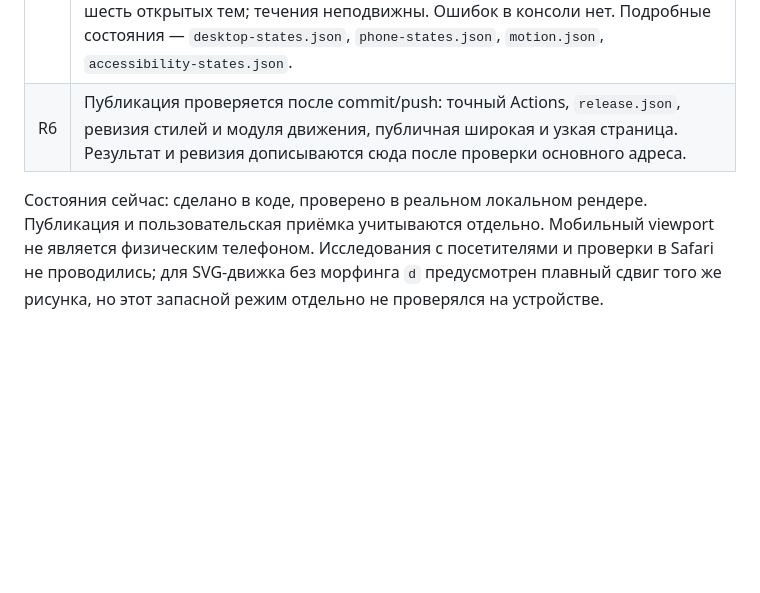
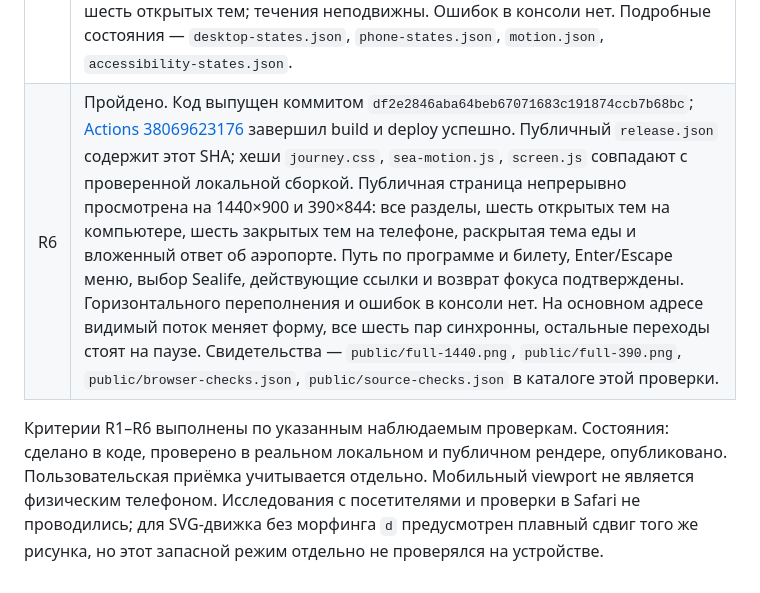
Before and after one commit to anton-gorokhovatsky/camp.dustydumbbells, a Markdown page: docs/readiness.md, the part around the change. Rendered like a GitHub page; blank space fills up the shorter version.

Commit message:
Record complete public readiness verification

```diff
--- a/docs/readiness.md
+++ b/docs/readiness.md
@@ -55,10 +55,11 @@
 | R3 | Пройдено. Величины маршрутов, названия тем, категории заведений, места, пояснения и источники имеют отдельные роли. Верхние границы трёх категорий еды совпадают; колонки доставки начинают содержимое на одной высоте. У места название и описание образуют одну ссылку; на 390 px её высота 49–101 px. Убраны дополнительный разделитель мобильного содержания без JavaScript и второй слой рамки фокуса путеводителя. |
 | R4 | Пройдено. Непрерывный просмотр `full-1440.png` и `full-390.png` от приглашения до футера. На телефоне порядок билета — даты, жильё/дорога, фотография, отели. Тема маршрутов сохраняет сравнительную сетку, выбор заведений — группы адресов, транспорт и быт — текстовые ответы. Шесть тем раскрываются независимо, несколько можно читать одновременно. Приглашение и выход в DD образуют завершение после справочника. |
 | R5 | Пройдено в браузере. 1440×900, 1920×1080, 390×844, 320×844 и 320 px с текстом 200%: горизонтального переполнения нет. Проверены Enter/Escape меню, текущий пункт и отсутствие подчёркиваний в меню; клавиатура шести тем; все пять отелей на двух ширинах, выбор стрелкой; смена фотостопки; открытие одиночного снимка, Escape и возврат фокуса. На всех шести стыках контуры половин совпадают; видимая пара движется, остальные стоят. Открытая галерея ставит все течения на паузу. В локальной модели сокращения движения контуры не меняются. Без JavaScript доступны все пять отелей и шесть открытых тем; течения неподвижны. Ошибок в консоли нет. Подробные состояния — `desktop-states.json`, `phone-states.json`, `motion.json`, `accessibility-states.json`. |
-| R6 | Публикация проверяется после commit/push: точный Actions, `release.json`, ревизия стилей и модуля движения, публичная широкая и узкая страница. Результат и ревизия дописываются сюда после проверки основного адреса. |
+| R6 | Пройдено. Код выпущен коммитом `df2e2846aba64beb67071683c191874ccb7b68bc`; [Actions 38069623176](https://github.com/anton-gorokhovatsky/camp.dustydumbbells/actions/runs/38069623176) завершил build и deploy успешно. Публичный `release.json` содержит этот SHA; хеши `journey.css`, `sea-motion.js`, `screen.js` совпадают с проверенной локальной сборкой. Публичная страница непрерывно просмотрена на 1440×900 и 390×844: все разделы, шесть открытых тем на компьютере, шесть закрытых тем на телефоне, раскрытая тема еды и вложенный ответ об аэропорте. Путь по программе и билету, Enter/Escape меню, выбор Sealife, действующие ссылки и возврат фокуса подтверждены. Горизонтального переполнения и ошибок в консоли нет. На основном адресе видимый поток меняет форму, все шесть пар синхронны, остальные переходы стоят на паузе. Свидетельства — `public/full-1440.png`, `public/full-390.png`, `public/browser-checks.json`, `public/source-checks.json` в каталоге этой проверки. |
 
-Состояния сейчас: сделано в коде, проверено в реальном локальном рендере.
-Публикация и пользовательская приёмка учитываются отдельно. Мобильный
+Критерии R1–R6 выполнены по указанным наблюдаемым проверкам. Состояния:
+сделано в коде, проверено в реальном локальном и публичном рендере,
+опубликовано. Пользовательская приёмка учитывается отдельно. Мобильный
 viewport не является физическим телефоном. Исследования с посетителями
 и проверки в Safari не проводились; для SVG-движка без морфинга `d`
 предусмотрен плавный сдвиг того же рисунка, но этот запасной режим отдельно
```
